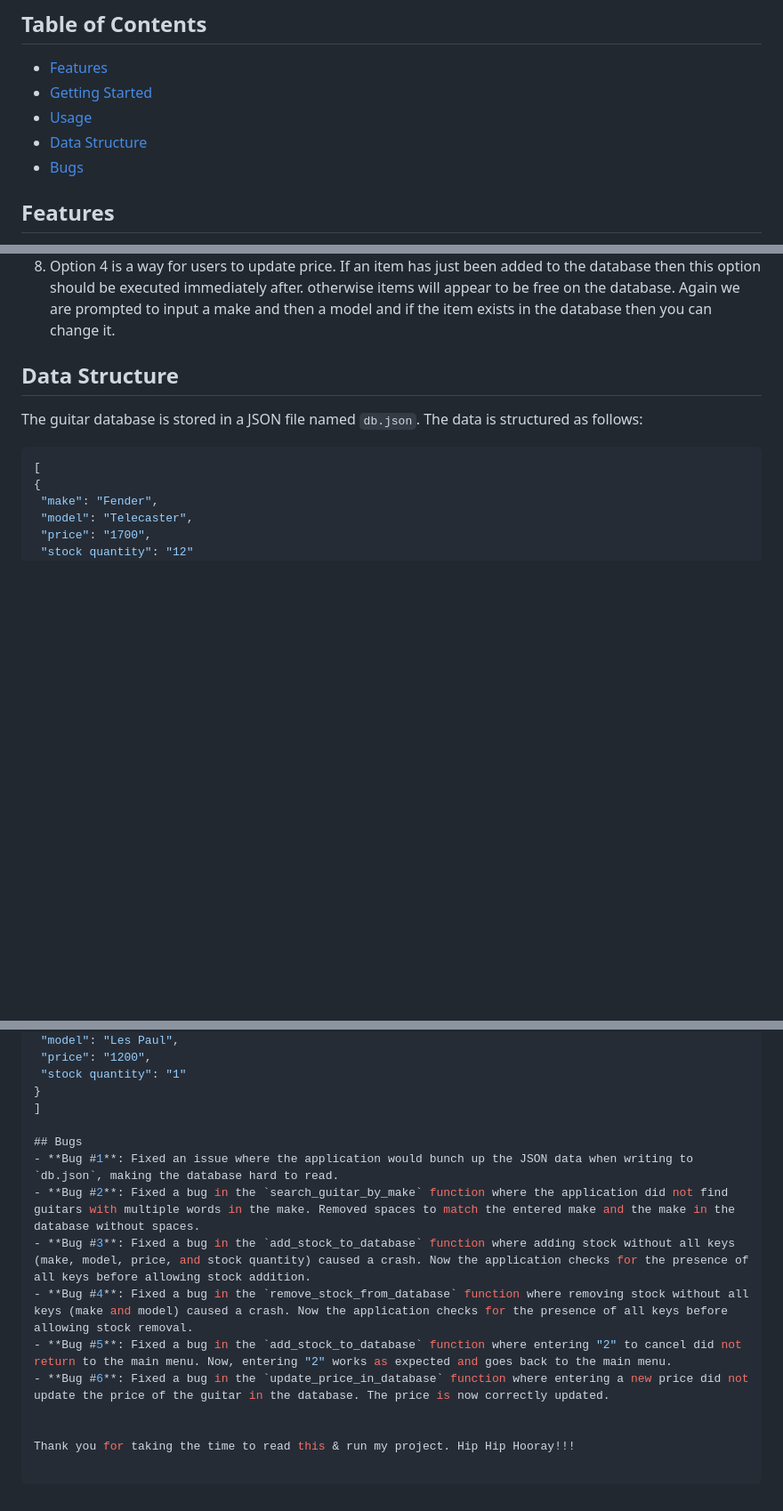
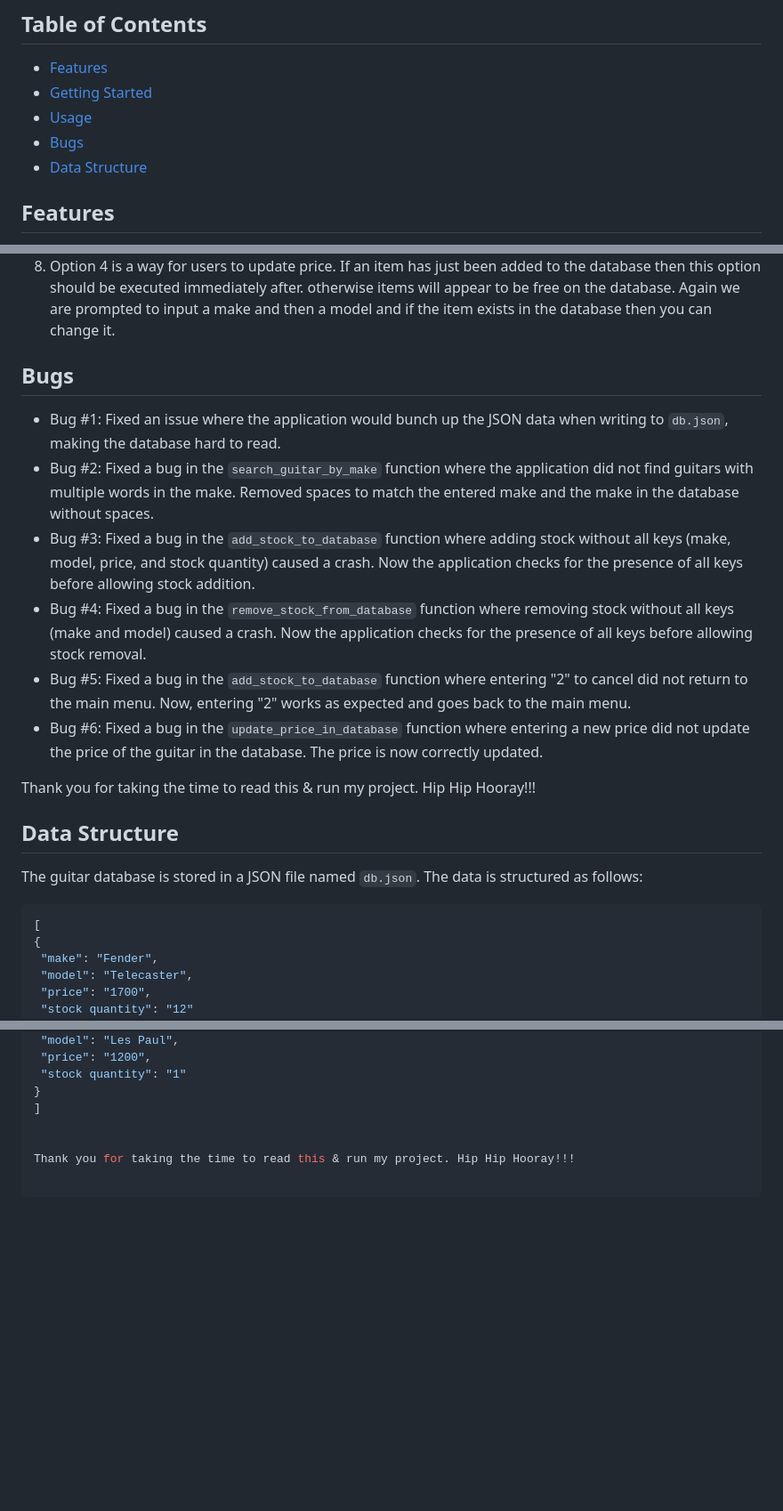
Before and after one commit to AttackPatrick/Guitar_Stock_Database-PLynch-pp3, a Markdown page: README.md, 3 parts joined by grey strips. Shown at 89% size. Rendered like a GitHub page; blank space fills up the shorter version.

Commit message:
Made some changes to the readability of the README

```diff
--- a/README.md
+++ b/README.md
@@ -5,8 +5,8 @@ This is a Python application that manages the stock for a warehouse of guitars.
 - [Features](#features)
 - [Getting Started](#getting-started)
 - [Usage](#usage)
+- [Bugs](#bugs)
 - [Data Structure](#data-structure)
-- [Bugs](#bugs)
 
 ## Features
 - Search for guitars by make or model.
@@ -28,6 +28,17 @@ This is a Python application that manages the stock for a warehouse of guitars.
 6. Option 2. Allows the user to add stock into the database by inputting the make & model. The program will then ask how many of this item they wish to add to the stock. In the event that the item has never existed in the database before the program will inform the user that the item is the first of it's kind in the database and ask if the user would like to add the item to the database. After inputting y you will prompted to return to the main menu. If you would like to add a stock amount to the new item you use option 2 and re-enter the make and model. Then the amount of stock you wished to add.
 7. Option 3 is like option 2 but in reverse. If something is sold or returned or maybe by human error has entered the wrong amount into the database via option 2 then you can remove it. Enter the make and model if it exists in the database it will tell you how many are in stock and input for a number to remove
 8. Option 4 is a way for users to update price. If an item has just been added to the database then this option should be executed immediately after. otherwise items will appear to be free on the database. Again we are prompted to input a make and then a model and if the item exists in the database then you can change it.
+
+## Bugs
+- Bug #1: Fixed an issue where the application would bunch up the JSON data when writing to `db.json`, making the database hard to read.
+- Bug #2: Fixed a bug in the `search_guitar_by_make` function where the application did not find guitars with multiple words in the make. Removed spaces to match the entered make and the make in the database without spaces.
+- Bug #3: Fixed a bug in the `add_stock_to_database` function where adding stock without all keys (make, model, price, and stock quantity) caused a crash. Now the application checks for the presence of all keys before allowing stock addition.
+- Bug #4: Fixed a bug in the `remove_stock_from_database` function where removing stock without all keys (make and model) caused a crash. Now the application checks for the presence of all keys before allowing stock removal.
+- Bug #5: Fixed a bug in the `add_stock_to_database` function where entering "2" to cancel did not return to the main menu. Now, entering "2" works as expected and goes back to the main menu.
+- Bug #6: Fixed a bug in the `update_price_in_database` function where entering a new price did not update the price of the guitar in the database. The price is now correctly updated.
+
+
+Thank you for taking the time to read this & run my project. Hip Hip Hooray!!!
 
 ## Data Structure
 The guitar database is stored in a JSON file named `db.json`. The data is structured as follows:
@@ -53,13 +64,5 @@ The guitar database is stored in a JSON file named `db.json`. The data is struct
 }
 ]
 
-## Bugs
-- **Bug #1**: Fixed an issue where the application would bunch up the JSON data when writing to `db.json`, making the database hard to read.
-- **Bug #2**: Fixed a bug in the `search_guitar_by_make` function where the application did not find guitars with multiple words in the make. Removed spaces to match the entered make and the make in the database without spaces.
-- **Bug #3**: Fixed a bug in the `add_stock_to_database` function where adding stock without all keys (make, model, price, and stock quantity) caused a crash. Now the application checks for the presence of all keys before allowing stock addition.
-- **Bug #4**: Fixed a bug in the `remove_stock_from_database` function where removing stock without all keys (make and model) caused a crash. Now the application checks for the presence of all keys before allowing stock removal.
-- **Bug #5**: Fixed a bug in the `add_stock_to_database` function where entering "2" to cancel did not return to the main menu. Now, entering "2" works as expected and goes back to the main menu.
-- **Bug #6**: Fixed a bug in the `update_price_in_database` function where entering a new price did not update the price of the guitar in the database. The price is now correctly updated.
-
 
 Thank you for taking the time to read this & run my project. Hip Hip Hooray!!!
```
